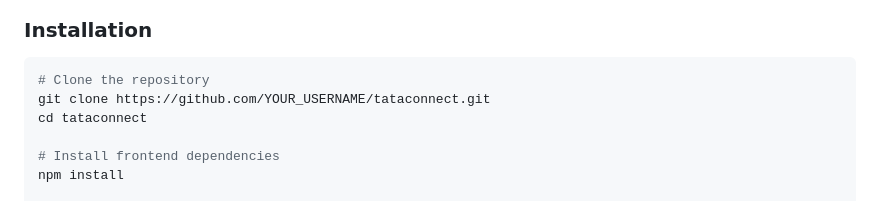
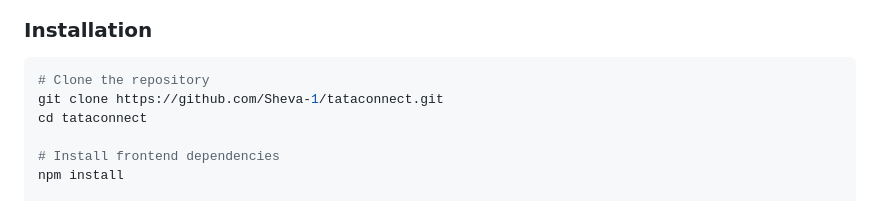
Before and after one commit to Sheva-1/tataconnect_1, a Markdown page: README.md, the part around the change. Drawn GitHub-style.

````diff
--- a/README.md
+++ b/README.md
@@ -55,7 +55,7 @@ tataconnect/
 
 ```bash
 # Clone the repository
-git clone https://github.com/YOUR_USERNAME/tataconnect.git
+git clone https://github.com/Sheva-1/tataconnect.git
 cd tataconnect
 
 # Install frontend dependencies
````
